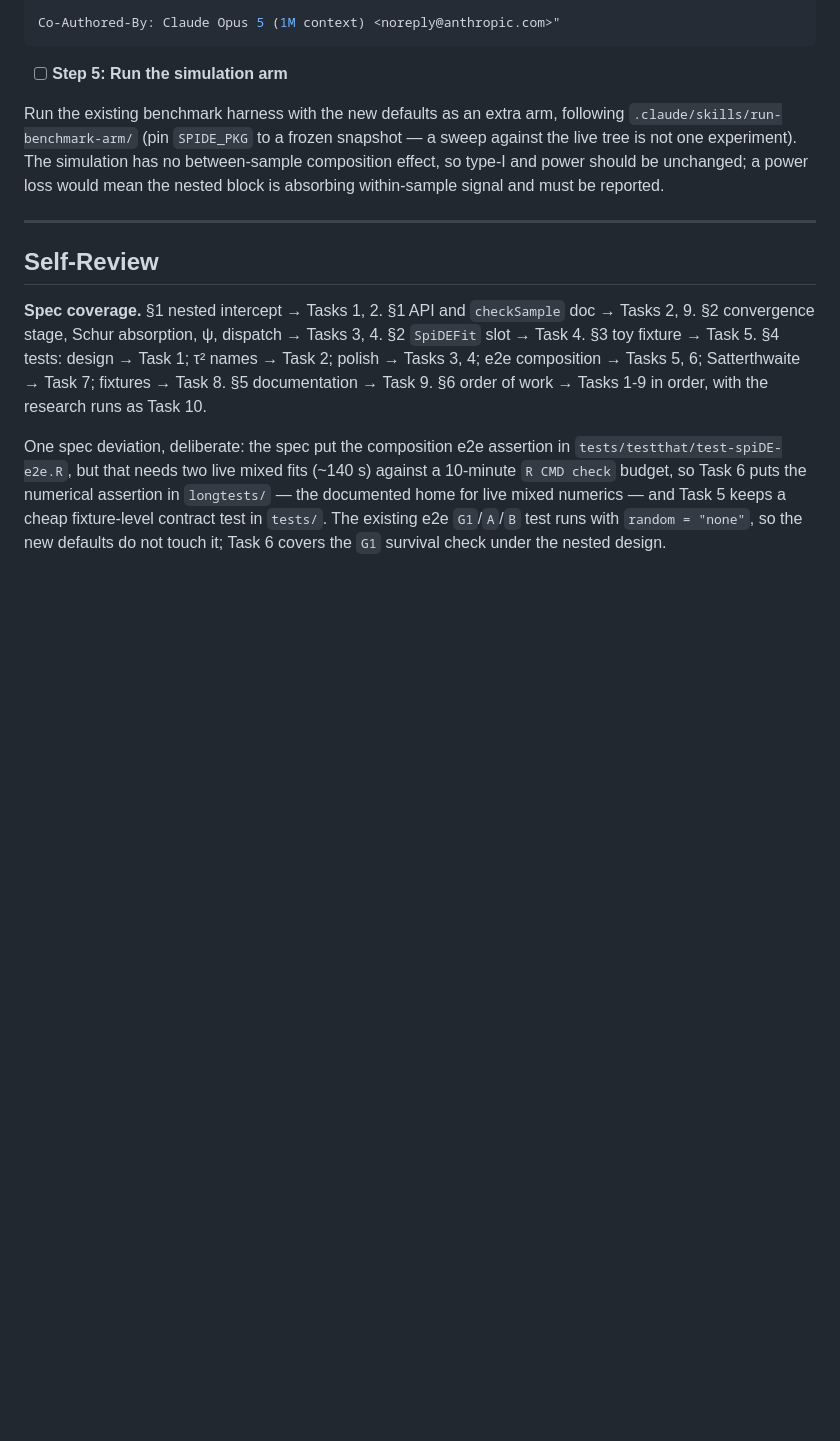
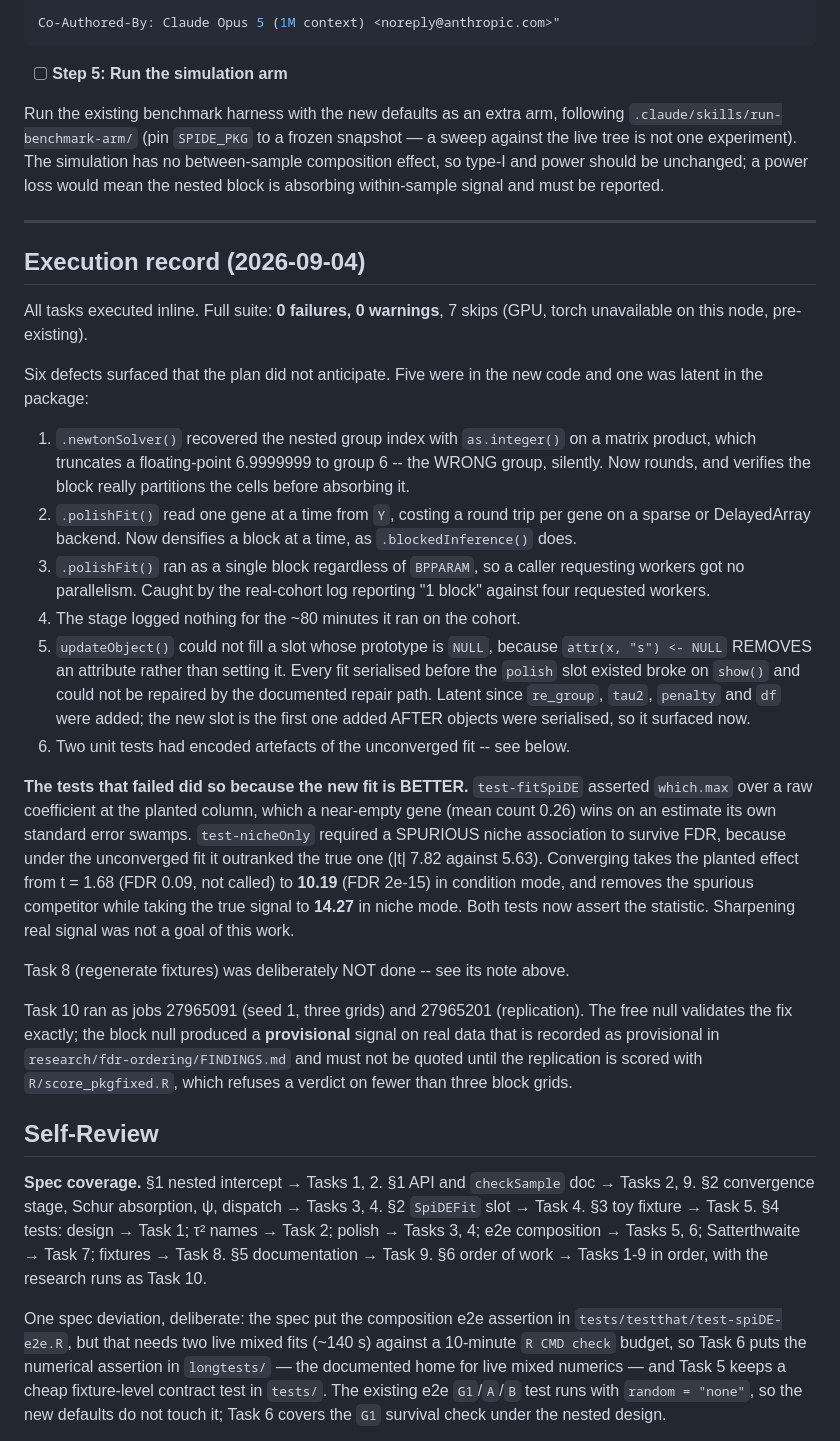
Before and after one commit to BhuvaLab/spiDE, a Markdown page: design/plans/2026-09-04-nested-intercept-and-convergence.md, the part around the change. Drawn GitHub-style; blank space fills up the shorter version.

Commit message:
plan: execution record — full suite green, six defects found, two tests were encoding artefacts
Co-Authored-By: Claude Opus 5 (1M context) <noreply@anthropic.com>

```diff
--- a/design/plans/2026-09-04-nested-intercept-and-convergence.md
+++ b/design/plans/2026-09-04-nested-intercept-and-convergence.md
@@ -1575,6 +1575,53 @@ Run the existing benchmark harness with the new defaults as an extra arm, follow
 
 ---
 
+## Execution record (2026-09-04)
+
+All tasks executed inline. Full suite: **0 failures, 0 warnings**, 7 skips
+(GPU, torch unavailable on this node, pre-existing).
+
+Six defects surfaced that the plan did not anticipate. Five were in the new
+code and one was latent in the package:
+
+1. `.newtonSolver()` recovered the nested group index with `as.integer()` on a
+   matrix product, which truncates a floating-point 6.9999999 to group 6 -- the
+   WRONG group, silently. Now rounds, and verifies the block really partitions
+   the cells before absorbing it.
+2. `.polishFit()` read one gene at a time from `Y`, costing a round trip per
+   gene on a sparse or DelayedArray backend. Now densifies a block at a time,
+   as `.blockedInference()` does.
+3. `.polishFit()` ran as a single block regardless of `BPPARAM`, so a caller
+   requesting workers got no parallelism. Caught by the real-cohort log
+   reporting "1 block" against four requested workers.
+4. The stage logged nothing for the ~80 minutes it ran on the cohort.
+5. `updateObject()` could not fill a slot whose prototype is `NULL`, because
+   `attr(x, "s") <- NULL` REMOVES an attribute rather than setting it. Every
+   fit serialised before the `polish` slot existed broke on `show()` and could
+   not be repaired by the documented repair path. Latent since `re_group`,
+   `tau2`, `penalty` and `df` were added; the new slot is the first one added
+   AFTER objects were serialised, so it surfaced now.
+6. Two unit tests had encoded artefacts of the unconverged fit -- see below.
+
+**The tests that failed did so because the new fit is BETTER.**
+`test-fitSpiDE` asserted `which.max` over a raw coefficient at the planted
+column, which a near-empty gene (mean count 0.26) wins on an estimate its own
+standard error swamps. `test-nicheOnly` required a SPURIOUS niche association
+to survive FDR, because under the unconverged fit it outranked the true one
+(|t| 7.82 against 5.63). Converging takes the planted effect from t = 1.68
+(FDR 0.09, not called) to **10.19** (FDR 2e-15) in condition mode, and removes
+the spurious competitor while taking the true signal to **14.27** in niche
+mode. Both tests now assert the statistic. Sharpening real signal was not a
+goal of this work.
+
+Task 8 (regenerate fixtures) was deliberately NOT done -- see its note above.
+
+Task 10 ran as jobs 27965091 (seed 1, three grids) and 27965201 (replication).
+The free null validates the fix exactly; the block null produced a
+**provisional** signal on real data that is recorded as provisional in
+`research/fdr-ordering/FINDINGS.md` and must not be quoted until the
+replication is scored with `R/score_pkgfixed.R`, which refuses a verdict on
+fewer than three block grids.
+
 ## Self-Review
 
 **Spec coverage.** §1 nested intercept → Tasks 1, 2. §1 API and `checkSample` doc → Tasks 2, 9. §2 convergence stage, Schur absorption, ψ, dispatch → Tasks 3, 4. §2 `SpiDEFit` slot → Task 4. §3 toy fixture → Task 5. §4 tests: design → Task 1; τ² names → Task 2; polish → Tasks 3, 4; e2e composition → Tasks 5, 6; Satterthwaite → Task 7; fixtures → Task 8. §5 documentation → Task 9. §6 order of work → Tasks 1-9 in order, with the research runs as Task 10.
```
